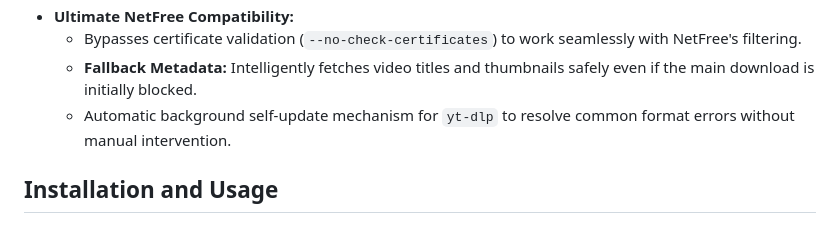
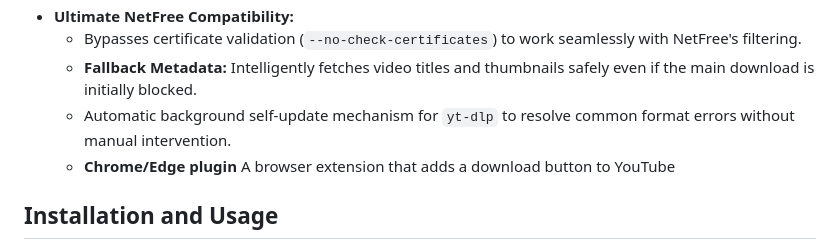
Before and after one commit to mps435/NFmp3Downloader, a Markdown page: README.md, the part around the change. GitHub-like rendering.

Commit message:
Add Chrome/Edge plugin details to README
Added information about Chrome/Edge plugin to README.

```diff
--- a/README.md
+++ b/README.md
@@ -17,6 +17,7 @@ This project is specifically designed with features to ensure smooth operation f
     - Bypasses certificate validation (`--no-check-certificates`) to work seamlessly with NetFree's filtering.
     - **Fallback Metadata:** Intelligently fetches video titles and thumbnails safely even if the main download is initially blocked.
     - Automatic background self-update mechanism for `yt-dlp` to resolve common format errors without manual intervention.
+    - **Chrome/Edge plugin**  A browser extension that adds a download button to YouTube
 
 ## Installation and Usage
 
```
